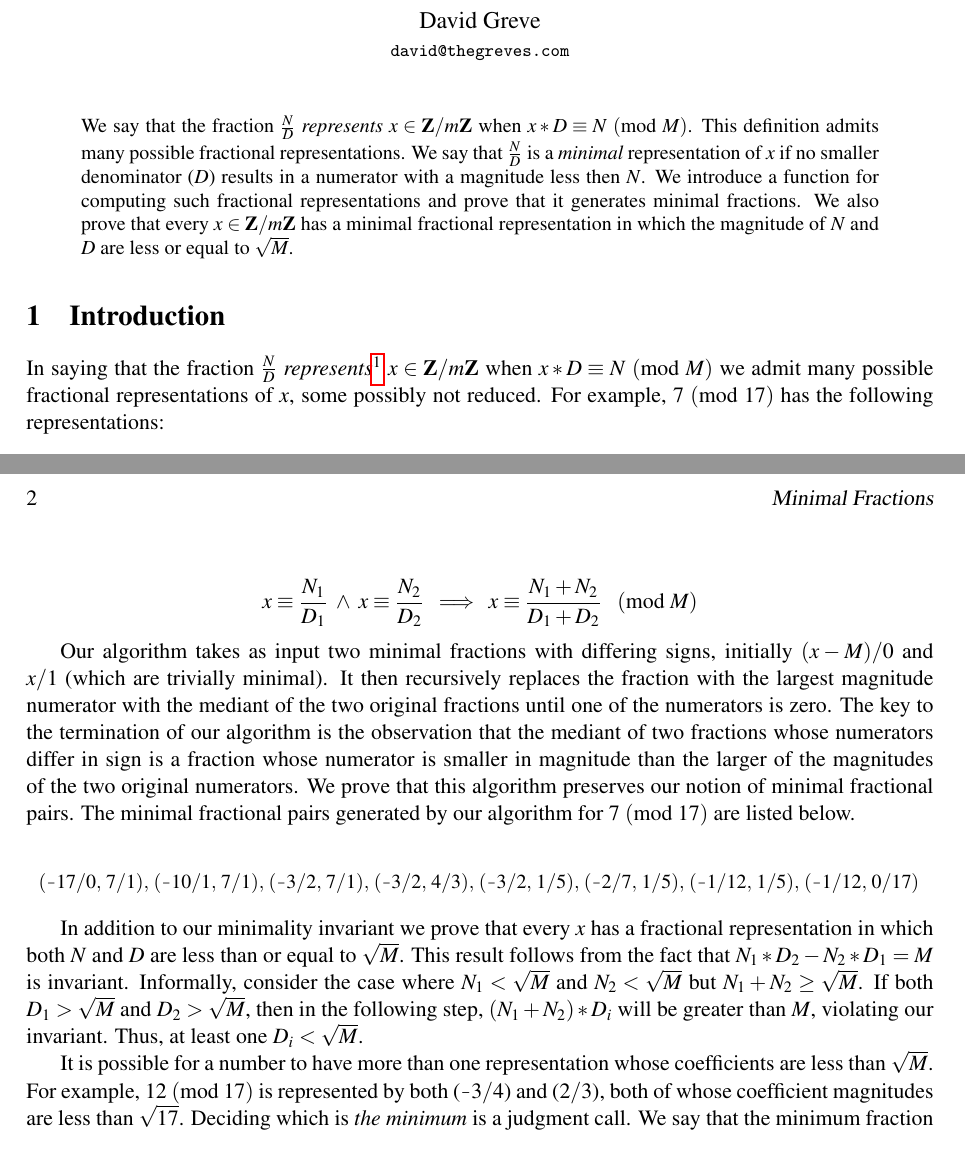
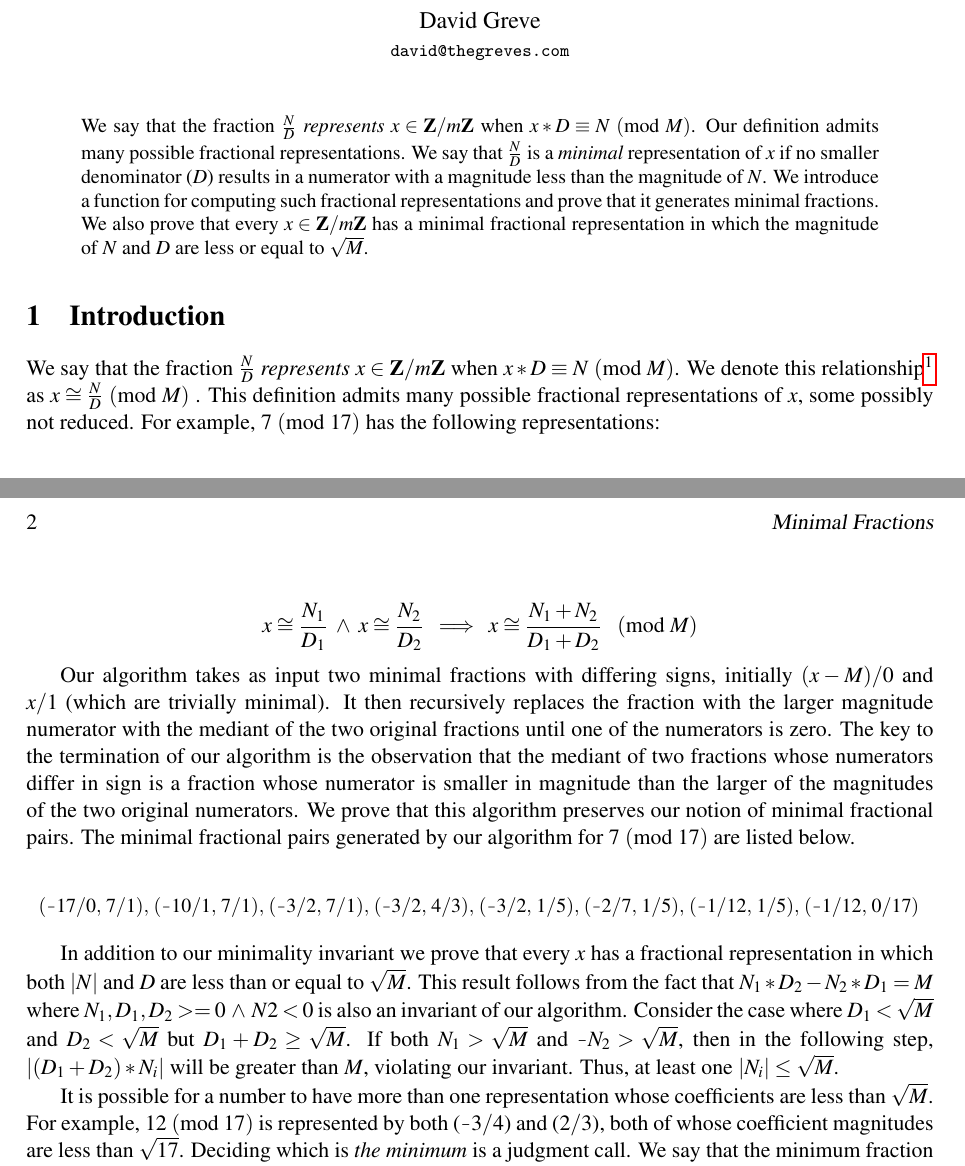
Before and after one commit to TheBeaNerd/fraction, a LaTeX paper (paper/paper.tex): two parts of pages 1 and 2 of 2, joined at a grey line, cut so that both start at the same text. Compiled offline with pdfLaTeX; a LaTeX package or settings file that is missing is left out.

Commit message:
fixed paper

```diff
--- a/paper/paper.tex
+++ b/paper/paper.tex
@@ -30,11 +30,11 @@
 \begin{abstract}
 
 We say that the fraction $\frac{N}{D}$ \emph{represents} $x \in
-\mathbf{Z}/m\mathbf{Z}$ when $x*D \equiv N \Mod{M}$.  This definition
+\mathbf{Z}/m\mathbf{Z}$ when $x*D \equiv N \Mod{M}$.  Our definition
 admits many possible fractional representations.  We say that
 $\frac{N}{D}$ is a \emph{minimal} representation of $x$ if no smaller
-denominator ($D$) results in a numerator with a magnitude less then
-$N$.  We introduce a function for computing such fractional
+denominator ($D$) results in a numerator with a magnitude less than
+the magnitude of $N$.  We introduce a function for computing such fractional
 representations and prove that it generates minimal fractions.  We
 also prove that every $x \in \mathbf{Z}/m\mathbf{Z}$ has a minimal
 fractional representation in which the magnitude of $N$ and $D$
@@ -44,11 +44,12 @@ are less or equal to $\sqrt{M}$.
 
 \section{Introduction}
 
-In saying that the fraction $\frac{N}{D}$ \emph{represents}\footnote{
-  We might say ``congruent to'' when $D \perp M$ but we don't require
-  this condition.  }  $x \in \mathbf{Z}/m\mathbf{Z}$ when $x*D \equiv
-N \Mod{M}$ we admit many possible fractional representations of $x$,
-some possibly not reduced.  For example, $7 \Mod{17}$ has the
+We say that the fraction $\frac{N}{D}$ \emph{represents} $x \in
+\mathbf{Z}/m\mathbf{Z}$ when $x*D \equiv N \Mod{M}$.  We denote this
+relationship\footnote{ We might say ``congruent to'' when $D \perp M$
+  but we don't require this condition.}  as $x \cong \frac{N}{D} \Mod{M}$ .
+This definition admits many possible fractional representations of
+$x$, some possibly not reduced.  For example, $7 \Mod{17}$ has the
 following representations:
 \begin{spacing}{1.0}
 {\small
@@ -123,14 +124,14 @@ of the mediant computation\footnote{As used in the generation of Farey
   is equal to $M$ rather than $1$}:
 
 \begin{equation*}
-x \equiv \frac{N_1}{D_1} \; \land \;
-x \equiv \frac{N_2}{D_2} \; \implies \;
-x \equiv \frac{N_1 + N_2}{D_1 + D_2} \; \; \Mod{M}
+x \cong \frac{N_1}{D_1} \; \land \;
+x \cong \frac{N_2}{D_2} \; \implies \;
+x \cong \frac{N_1 + N_2}{D_1 + D_2} \; \; \Mod{M}
 \end{equation*}
 
 Our algorithm takes as input two minimal fractions with differing
 signs, initially $(x-M)/0$ and $x/1$ (which are trivially minimal).  It
-then recursively replaces the fraction with the largest magnitude
+then recursively replaces the fraction with the larger magnitude
 numerator with the mediant of the two original fractions until one of
 the numerators is zero.  The key to the termination of our algorithm
 is the observation that the mediant of two fractions whose numerators
@@ -148,14 +149,18 @@ for $7 \Mod{17}$ are listed below.
 \]
 }
 
-In addition to our minimality invariant we prove that every $x$ has a fractional
-representation in which both $N$ and $D$ are less than or equal to
-$\sqrt{M}$.  This result follows from the fact that $N_1*D_2 - N_2*D_1 = M$
-is invariant.  Informally, consider the case where $N_1 < \sqrt{M}$ and
-$N_2 < \sqrt{M}$ but $N_1 + N_2 \geq \sqrt{M}$.  If both $D_1 > \sqrt{M}$ and
-$D_2 > \sqrt{M}$, then in the following step, $(N_1 + N_2)*D_i$ will be
+\begin{spacing}{1.05}
+In addition to our minimality invariant we prove that every $x$ has a
+fractional representation in which both $\lvert N \rvert$ and $D$ are
+less than or equal to $\sqrt{M}$.  This result follows from the fact
+that $N_1*D_2 - N_2*D_1 = M$ where $N_1,D_1,D_2 >= 0 \;\land \;N2 < 0$ is
+also an invariant of our algorithm.  Consider the case
+where $D_1 < \sqrt{M}$ and $D_2 < \sqrt{M}$ but $D_1 + D_2 \geq \sqrt{M}$.
+If both $N_1 > \sqrt{M}$ and $\sneg N_2 > \sqrt{M}$,
+then in the following step, $\lvert (D_1 + D_2)*N_i \rvert$ will be
 greater than $M$, violating our invariant.  Thus, at
-least one $D_i < \sqrt{M}$.
+least one $\lvert N_i \rvert \leq \sqrt{M}$.
+\end{spacing}
 
 It is possible for a number to have more than one representation whose
 coefficients are less than $\sqrt{M}$.  For example, $12 \Mod{17}$ is
```
Also changed, not shown: paper/paper.tex (4 more changed lines).
